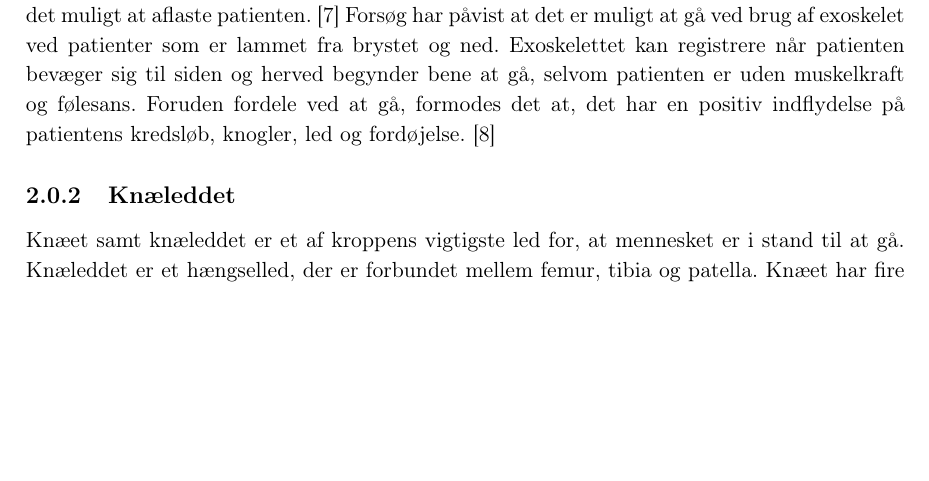
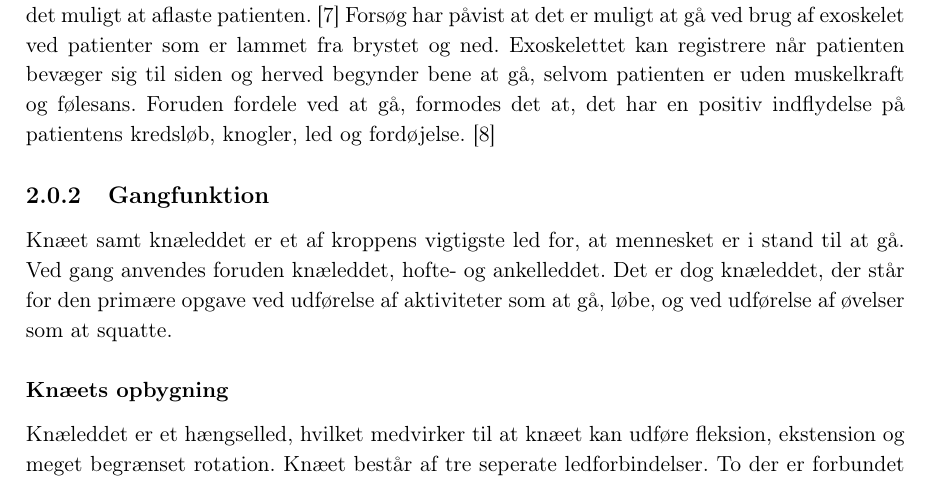
Before and after one commit to mariakroustrup/ST4, a LaTeX book (main.tex, which reads rapportAfsnit/cProblemanalyse/Knaeleddet.tex): part of page 3 of 4 before the commit and part of page 3 of 5 after it, cut so that both start at the same text, the shorter picture padded with empty space. Compiled offline with pdfLaTeX.

Commit message:
ikke færdigt...

```diff
--- a/rapportAfsnit/cProblemanalyse/Knaeleddet.tex
+++ b/rapportAfsnit/cProblemanalyse/Knaeleddet.tex
@@ -1,5 +1,7 @@
 % !TeX spellcheck = da_DK
-\subsection{Knæleddet}
+\subsection{Gangfunktion}
+Knæet samt knæleddet er et af kroppens vigtigste led for, at mennesket er i stand til at gå. Ved gang anvendes foruden knæleddet, hofte- og ankelleddet. Det er dog knæleddet, der står for den primære opgave ved udførelse af aktiviteter som at gå, løbe, og ved udførelse af øvelser som at squatte.
 
-Knæet samt knæleddet er et af kroppens vigtigste led for, at mennesket er i stand til at gå. Knæleddet er et hængselled, der er forbundet mellem femur, tibia og patella. Knæet har fire ledbånd. To af disse er side-ligamenterne, der sidder omkring knæleddet. De resterende to er korsbåndene, der sidder på skrå inden i knæet. Knæet fire ledbånd sikrer stabilisering af knæet og sørger for at knoglerne bevæger sig rigtigt.  Det er knæleddet, der gør det muligt for kroppen at kunne udføre aktiviteter som at kunne gå, løbe, og eksempelvis squatte. Ved gang aktiveres både quadriceps musklerne (rectus femoris, vastus intermedius, vastus medialis, vastus lateralis) der sidder anteriort for låret samt hamstring musklerne (biceps femoris, semitendinosus, Semimembranosus), der sidder posteriort for låret og kontraherer med quadriceps musklerne. Ved gang anvendes både hofteled, knæled og ankelled.
+\subsubsection{Knæets opbygning}
+Knæleddet er et hængselled, hvilket medvirker til at knæet kan udføre fleksion, ekstension og meget begrænset rotation. Knæet består af tre seperate ledforbindelser. To der er forbundet mellem femur og tibia samt et mellem patella og petallas overflade af femur, hvilket fremgår af \ref{fig:knae_anatomi}. Ud over de tre seperate ledforbindelser stabiliseres knæet af syv ledbånd. Senen som er ansvarlig under extension af knæet. Derudover er der to popliterale ledbånd som strækker sig mellem femur, tibia og fibia, hvilket er med til at styrke knæleddets overflade posterior. Inde i ledkapslen befinder det forreste korsbånd (ACL) og det bagereste korsbånd (PCL), som har til opgave at fastgøre indre knoglefremspring af tibia til knoglefremspringet på femur. Korsbåndene har til opgave at begrænse anteriore og posterioe bevægelse af femur og er med til opretholdelse af retningen af knoglefremspringene. Det tibiale kollaterale ligament forstærker den mediale flade af knæleddet og fibular kollaterale ligament forstærker sidefladen, disse ligamenter anvendes kun ved fuld extension.
 
```
Also changed, not shown: figures/knae_anatomi.jpg (added), rapportAfsnit/cProblemanalyse/Knaeleddet.tex (17 more changed lines).
